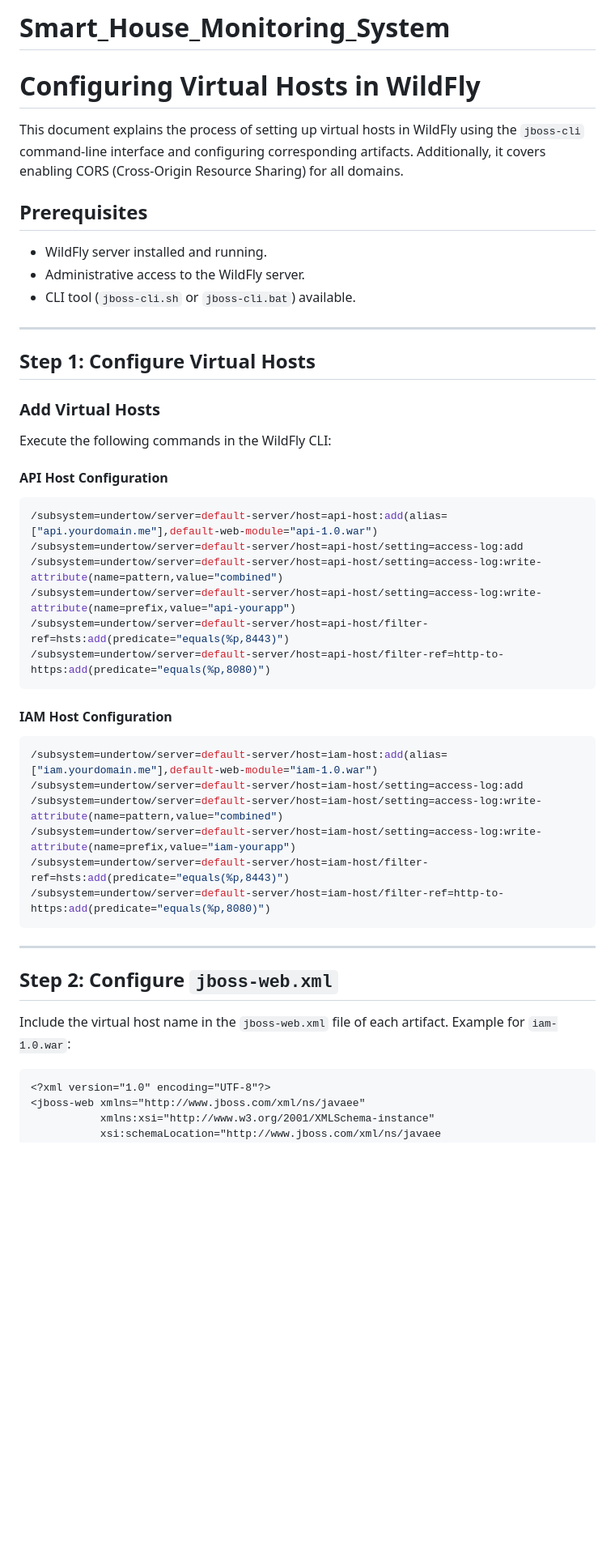
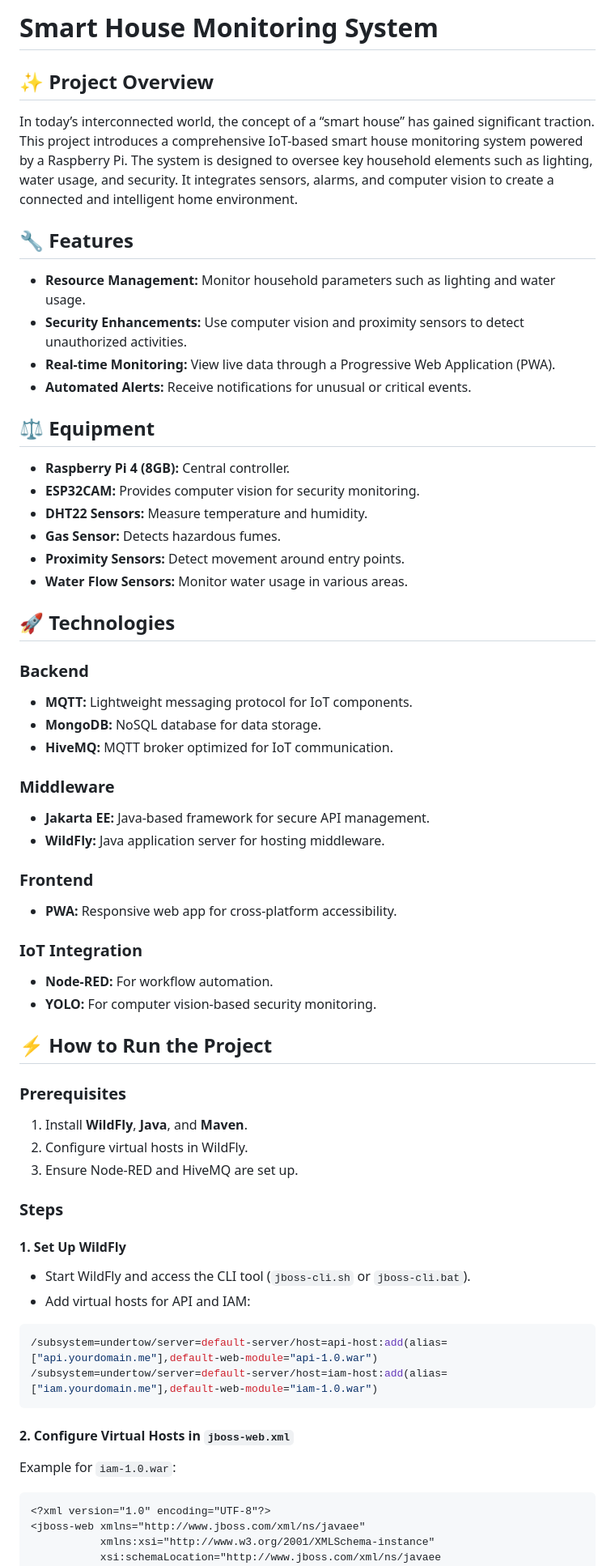
Before and after one commit to AnasBenAmor10/Smart_House_Monitoring_System, a Markdown page: README.md, the part around the change printed below. Shown: that part at 81% size. Rendered like a GitHub page; blank space fills up the shorter version.

Commit message:
first draft readme

````diff
--- a/README.md
+++ b/README.md
@@ -1,47 +1,59 @@
-# Smart_House_Monitoring_System
+# Smart House Monitoring System
 
-# Configuring Virtual Hosts in WildFly
+## ✨ Project Overview
+In today’s interconnected world, the concept of a “smart house” has gained significant traction. This project introduces a comprehensive IoT-based smart house monitoring system powered by a Raspberry Pi. The system is designed to oversee key household elements such as lighting, water usage, and security. It integrates sensors, alarms, and computer vision to create a connected and intelligent home environment.
 
-This document explains the process of setting up virtual hosts in WildFly using the `jboss-cli` command-line interface and configuring corresponding artifacts. Additionally, it covers enabling CORS (Cross-Origin Resource Sharing) for all domains.
+## 🔧 Features
+- **Resource Management:** Monitor household parameters such as lighting and water usage.
+- **Security Enhancements:** Use computer vision and proximity sensors to detect unauthorized activities.
+- **Real-time Monitoring:** View live data through a Progressive Web Application (PWA).
+- **Automated Alerts:** Receive notifications for unusual or critical events.
 
-## Prerequisites
-- WildFly server installed and running.
-- Administrative access to the WildFly server.
-- CLI tool (`jboss-cli.sh` or `jboss-cli.bat`) available.
+## ⚖️ Equipment
+- **Raspberry Pi 4 (8GB):** Central controller.
+- **ESP32CAM:** Provides computer vision for security monitoring.
+- **DHT22 Sensors:** Measure temperature and humidity.
+- **Gas Sensor:** Detects hazardous fumes.
+- **Proximity Sensors:** Detect movement around entry points.
+- **Water Flow Sensors:** Monitor water usage in various areas.
 
----
+## 🚀 Technologies
+### Backend
+- **MQTT:** Lightweight messaging protocol for IoT components.
+- **MongoDB:** NoSQL database for data storage.
+- **HiveMQ:** MQTT broker optimized for IoT communication.
 
-## Step 1: Configure Virtual Hosts
+### Middleware
+- **Jakarta EE:** Java-based framework for secure API management.
+- **WildFly:** Java application server for hosting middleware.
 
-### Add Virtual Hosts
-Execute the following commands in the WildFly CLI:
+### Frontend
+- **PWA:** Responsive web app for cross-platform accessibility.
 
-#### API Host Configuration
+### IoT Integration
+- **Node-RED:** For workflow automation.
+- **YOLO:** For computer vision-based security monitoring.
+
+## ⚡ How to Run the Project
+
+### Prerequisites
+1. Install **WildFly**, **Java**, and **Maven**.
+2. Configure virtual hosts in WildFly.
+3. Ensure Node-RED and HiveMQ are set up.
+
+### Steps
+
+#### 1. Set Up WildFly
+- Start WildFly and access the CLI tool (`jboss-cli.sh` or `jboss-cli.bat`).
+- Add virtual hosts for API and IAM:
+
 ```bash
 /subsystem=undertow/server=default-server/host=api-host:add(alias=["api.yourdomain.me"],default-web-module="api-1.0.war")
-/subsystem=undertow/server=default-server/host=api-host/setting=access-log:add
-/subsystem=undertow/server=default-server/host=api-host/setting=access-log:write-attribute(name=pattern,value="combined")
-/subsystem=undertow/server=default-server/host=api-host/setting=access-log:write-attribute(name=prefix,value="api-yourapp")
-/subsystem=undertow/server=default-server/host=api-host/filter-ref=hsts:add(predicate="equals(%p,8443)")
-/subsystem=undertow/server=default-server/host=api-host/filter-ref=http-to-https:add(predicate="equals(%p,8080)")
+/subsystem=undertow/server=default-server/host=iam-host:add(alias=["iam.yourdomain.me"],default-web-module="iam-1.0.war")
 ```
 
-#### IAM Host Configuration
-```bash
-/subsystem=undertow/server=default-server/host=iam-host:add(alias=["iam.yourdomain.me"],default-web-module="iam-1.0.war")
-/subsystem=undertow/server=default-server/host=iam-host/setting=access-log:add
-/subsystem=undertow/server=default-server/host=iam-host/setting=access-log:write-attribute(name=pattern,value="combined")
-/subsystem=undertow/server=default-server/host=iam-host/setting=access-log:write-attribute(name=prefix,value="iam-yourapp")
-/subsystem=undertow/server=default-server/host=iam-host/filter-ref=hsts:add(predicate="equals(%p,8443)")
-/subsystem=undertow/server=default-server/host=iam-host/filter-ref=http-to-https:add(predicate="equals(%p,8080)")
-```
-
----
-
-## Step 2: Configure `jboss-web.xml`
-
-Include the virtual host name in the `jboss-web.xml` file of each artifact. Example for `iam-1.0.war`:
-
+#### 2. Configure Virtual Hosts in `jboss-web.xml`
+Example for `iam-1.0.war`:
 ```xml
 <?xml version="1.0" encoding="UTF-8"?>
 <jboss-web xmlns="http://www.jboss.com/xml/ns/javaee"
````
Also changed, not shown: other parts of README.md (+14 -27 lines).
